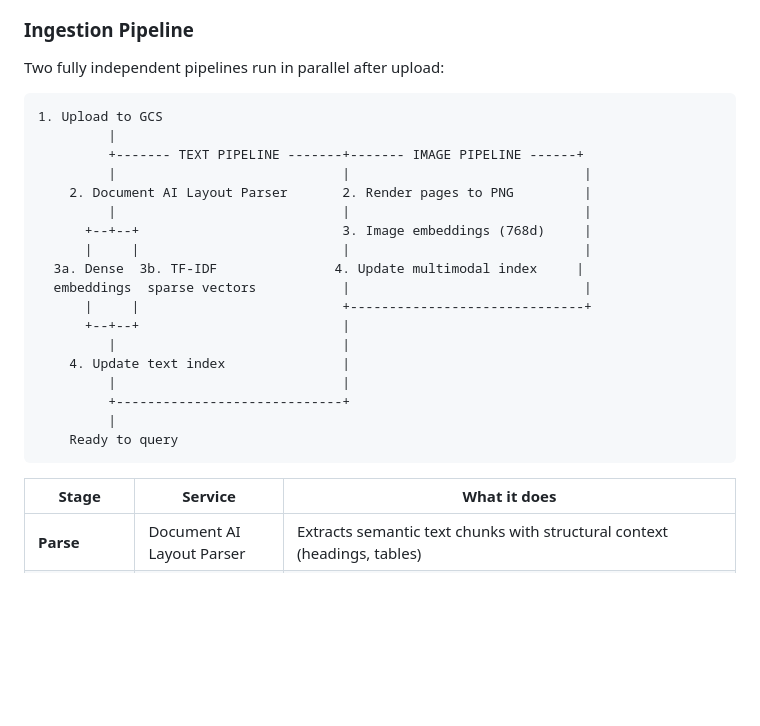
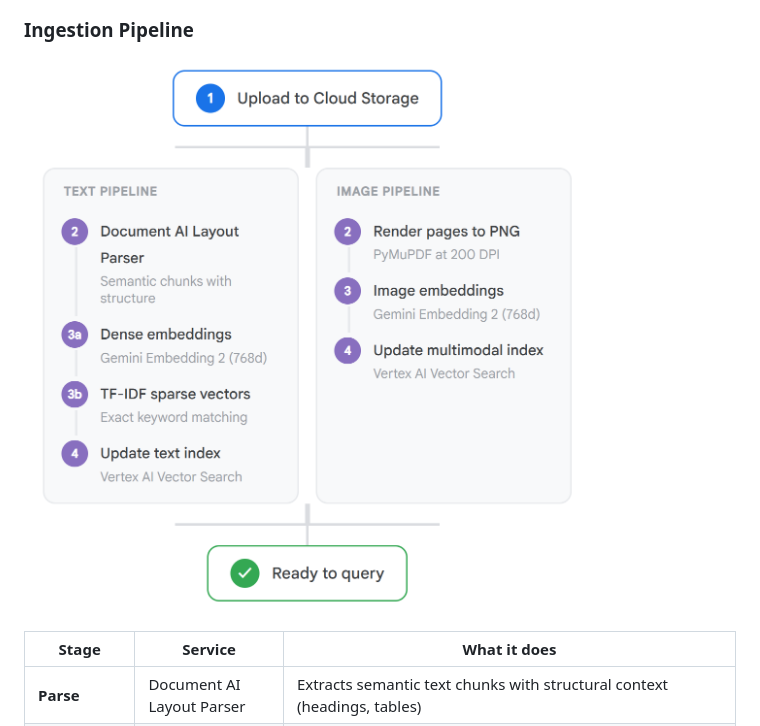
Before and after one commit to guanxi-shen/property-intelligence, a Markdown page: README.md, the part around the change printed below. Drawn GitHub-style; pictures changed too: docs/ingestion-pipeline.png (added); blank space fills up the shorter version.

````diff
--- a/README.md
+++ b/README.md
@@ -137,28 +61,7 @@ The system includes a browser-based upload flow where users drop PDFs and watch
 
 ### Ingestion Pipeline
 
-Two fully independent pipelines run in parallel after upload:
-
-```
-1. Upload to GCS
-         |
-         +------- TEXT PIPELINE -------+------- IMAGE PIPELINE ------+
-         |                             |                              |
-    2. Document AI Layout Parser       2. Render pages to PNG         |
-         |                             |                              |
-      +--+--+                          3. Image embeddings (768d)     |
-      |     |                          |                              |
-  3a. Dense  3b. TF-IDF               4. Update multimodal index     |
-  embeddings  sparse vectors           |                              |
-      |     |                          +------------------------------+
-      +--+--+                          |
-         |                             |
-    4. Update text index               |
-         |                             |
-         +-----------------------------+
-         |
-    Ready to query
-```
+![Ingestion Pipeline](docs/ingestion-pipeline.png)
 
 | Stage | Service | What it does |
 |-------|---------|-------------|
````
Also changed, not shown: other parts of README.md (+4 -80 lines), docs/query-flow.png (added), docs/system-architecture.png (added), 1 other file.
